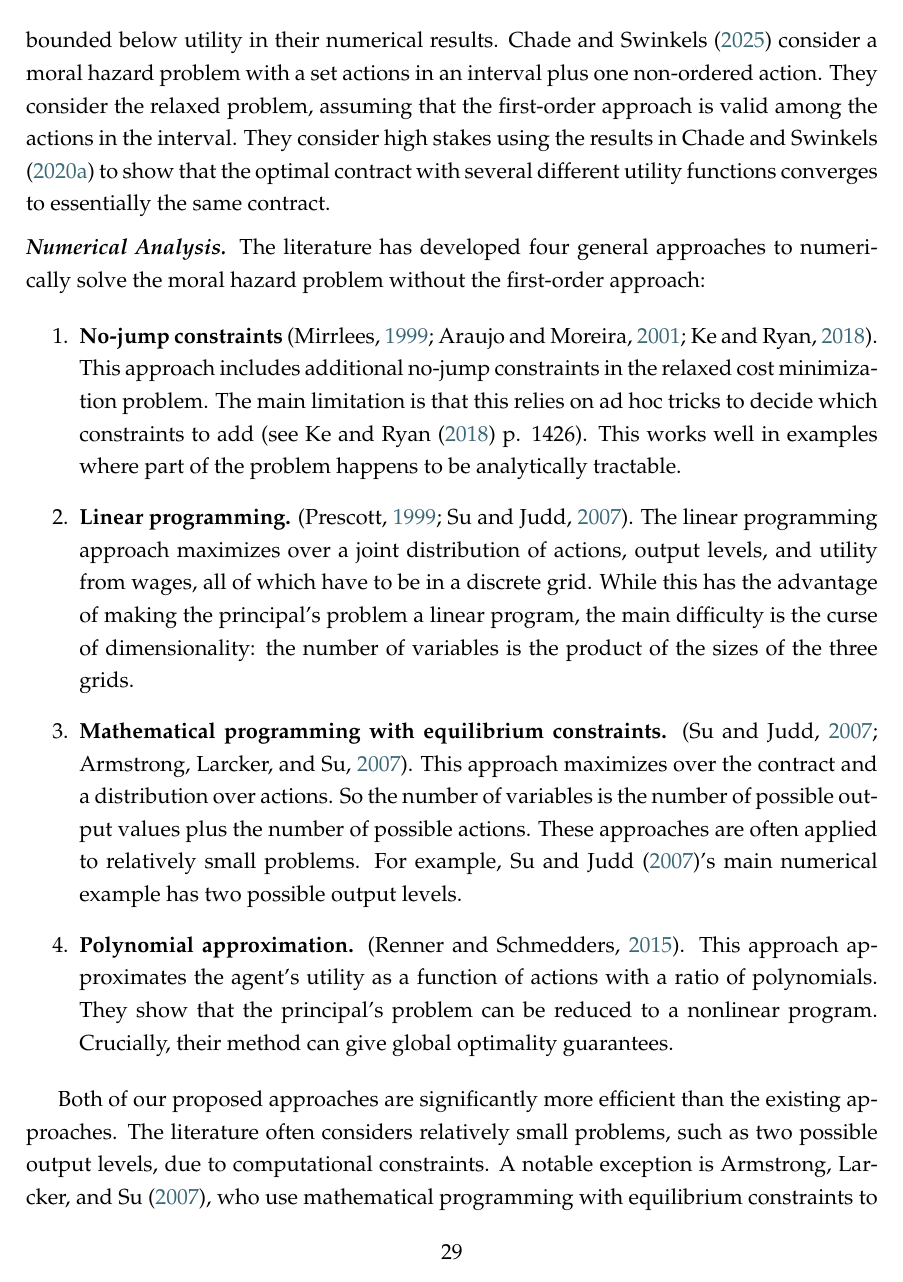
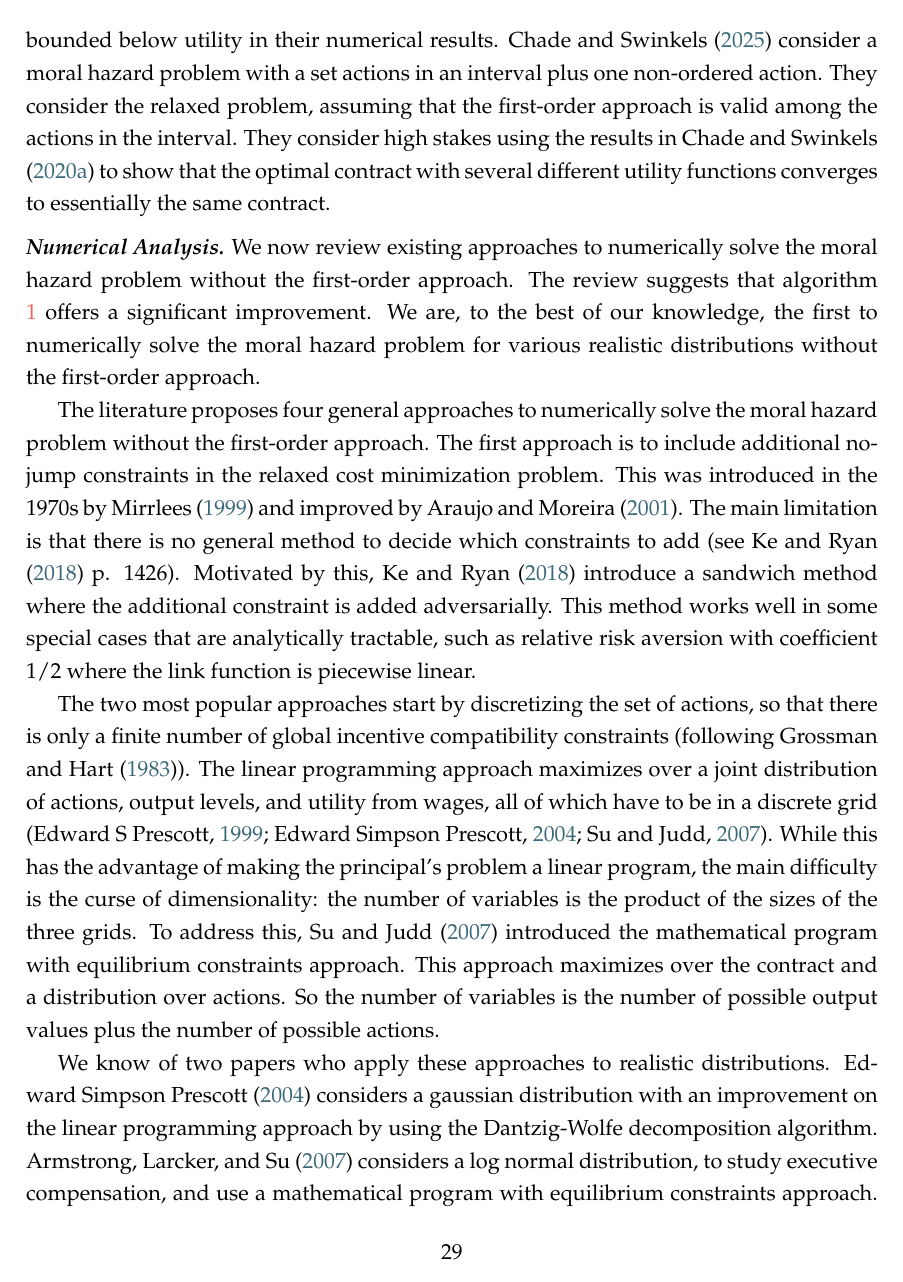
Before and after one commit to eduardomazevedo/azevedo-wolff-2025, a LaTeX paper (tex/manuscript.tex, which reads tex/literature-discussion.tex): page 29 of 41. Compiled offline with pdfLaTeX.

Commit message:
numerical lit

```diff
--- a/tex/literature-discussion.tex
+++ b/tex/literature-discussion.tex
@@ -58,16 +58,13 @@ Substituting the CRRA case in the second equation implies that $\mu \lambda ^ {-
 \textcite{castro2024disentangling} assumes that the principal's expected wage cost is convex in the intended action, which they motivate with a result by \textcite{chade2020highstakes} that this is true with high stakes. But \textcite{castro2024disentangling} does not otherwise use high reservation utility. They assume that the first-order approach is valid (their assumption 1). Neither paper assumes limited liability, and \textcite{castro2024disentangling} assumes that utility in unbounded below but uses a bounded below utility in their numerical results. \textcite{chade2025jeroen} consider a moral hazard problem with a set actions in an interval plus one non-ordered action. They consider the relaxed problem, assuming that the first-order approach is valid among the actions in the interval. They consider high stakes using the results in \textcite{chade2020highstakes} to show that the optimal contract with several different utility functions converges to essentially the same contract.
 
 \medskip\noindent\textit{\textbf{Numerical Analysis.}}
-The literature has developed four general approaches to numerically solve the moral hazard problem without the first-order approach:
+We now review existing approaches to numerically solve the moral hazard problem without the first-order approach. The review suggests that algorithm \ref{alg:cost-minimization} offers a significant improvement. We are, to the best of our knowledge, the first to numerically solve the moral hazard problem for various realistic distributions without the first-order approach.
 
-\begin{enumerate}
-    \item \textbf{No-jump constraints} \parencite{mirrlees1999, araujo2001general, ke2018general}. This approach includes additional no-jump constraints in the relaxed cost minimization problem. The main limitation is that this relies on ad hoc tricks to decide which constraints to add (see \textcite{ke2018general} p. 1426). This works well in examples where part of the problem happens to be analytically tractable.
+The literature proposes four general approaches to numerically solve the moral hazard problem without the first-order approach. The first approach is to include additional no-jump constraints in the relaxed cost minimization problem. This was introduced in the 1970s by \textcite{mirrlees1999} and improved by \textcite{araujo2001general}. The main limitation is that there is no general method to decide which constraints to add (see \textcite{ke2018general} p. 1426). Motivated by this, \textcite{ke2018general} introduce a sandwich method where the additional constraint is added adversarially. This method works well in some special cases that are analytically tractable, such as relative risk aversion with coefficient $1/2$ where the link function is piecewise linear.
 
-    \item \textbf{Linear programming.} \parencite{prescott1999primer, su2007computation}. The linear programming approach maximizes over a joint distribution of actions, output levels, and utility from wages, all of which have to be in a discrete grid. While this has the advantage of making the principal's problem a linear program, the main difficulty is the curse of dimensionality: the number of variables is the product of the sizes of the three grids.
+The two most popular approaches start by discretizing the set of actions, so that there is only a finite number of global incentive compatibility constraints (following \textcite{grossman1983}). The linear programming approach maximizes over a joint distribution of actions, output levels, and utility from wages, all of which have to be in a discrete grid \parencite{prescott1999primer, prescott2004computing, su2007computation}. While this has the advantage of making the principal's problem a linear program, the main difficulty is the curse of dimensionality: the number of variables is the product of the sizes of the three grids. To address this, \textcite{su2007computation} introduced the mathematical program with equilibrium constraints approach. This approach maximizes over the contract and a distribution over actions. So the number of variables is the number of possible output values plus the number of possible actions.
 
-    \item \textbf{Mathematical programming with equilibrium constraints.} \parencite{su2007computation,armstrong2007stock}. This approach maximizes over the contract and a distribution over actions. So the number of variables is the number of possible output values plus the number of possible actions. These approaches are often applied to relatively small problems. For example, \textcite{su2007computation}'s main numerical example has two possible output levels.
+We know of two papers who apply these approaches to realistic distributions. \textcite{prescott2004computing} considers a gaussian distribution with an improvement on the linear programming approach by using the Dantzig-Wolfe decomposition algorithm. \textcite{armstrong2007stock} considers a log normal distribution, to study executive compensation, and use a mathematical program with equilibrium constraints approach. Both papers are far ahead of their time, as their numerical solutions display the key features of optimal contracts. They also report the wall time needed to solve the principal's problem. \textcite{prescott2004computing} reports 51 minutes with 100 actions and 50 output levels. \textcite{armstrong2007stock} reports that each solution takes "several hours" with 101 actions and 501 output levels. In our benchmark table \ref{tab:benchmarks}, algorithm \ref{alg:cost-minimization} takes 93 to 356 milliseconds to solve similar Gaussian problems (without the need to discretize either actions or output levels -- except for taking integrals). Naturally, these are not apples-to-apples comparisons due to improvements in hardware and implementation details. But the large performance gap suggests that algorithm \ref{alg:cost-minimization} is substantially faster. This is consistent with algorithm \ref{alg:cost-minimization} being significantly faster than the convex solver (table \ref{tab:benchmarks}). This is intuitive because algorithm \ref{alg:cost-minimization} uses the analytic formulas from tables \ref{tab:utility_functions} and \ref{tab:dists} and solves lower-dimensional problems.
 
-    \item \textbf{Polynomial approximation.} \parencite{renner2015polynomial}. This approach approximates the agent's utility as a function of actions with a ratio of polynomials. They show that the principal's problem can be reduced to a nonlinear program. Crucially, their method can give global optimality guarantees.
-\end{enumerate}
+The fourth approach in the literature is to approximate the agent's utility as a function of actions with a ratio of polynomials \parencite{renner2015polynomial}. \textcite{renner2015polynomial} then use results from polynomial optimization to show that the principal's problem can be reduced to a nonlinear program. Crucially, their method can give global optimality guarantees. They solve the log normal example from \textcite{armstrong2007stock} in the case of a restricted contract space, with a fixed payment, equity, and options. They generously shared their code. Our benchmarks suggest that their suggested nonlinear program takes about 100 seconds in Scipy's SLSQP solver.
 
-Both of our proposed approaches are significantly more efficient than the existing approaches. The literature often considers relatively small problems, such as two possible output levels, due to computational constraints. A notable exception is \textcite{armstrong2007stock}, who use mathematical programming with equilibrium constraints to solve the moral hazard problem for a log normally distributed output, to model executive compensation. As far as we know, this is the only paper computing the unrestricted optimal contract with a realistic distribution of output. Their figure 3, displaying example optimal contracts, is far ahead of its time. We see key features of optimal contracts, although their numerical solution is noisy far from the mode of the distribution.
```
Also changed, not shown: tex/bibliography.bib (+11 -0 lines), tex/literature-discussion.tex (9 more changed lines).
